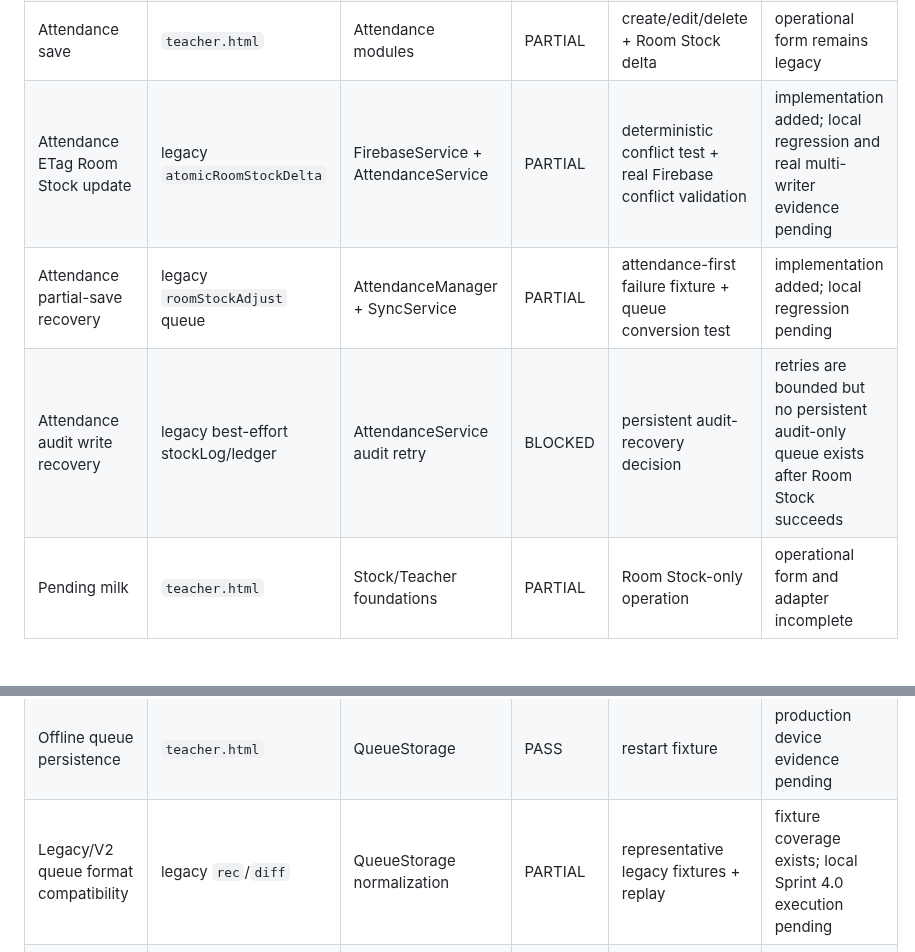
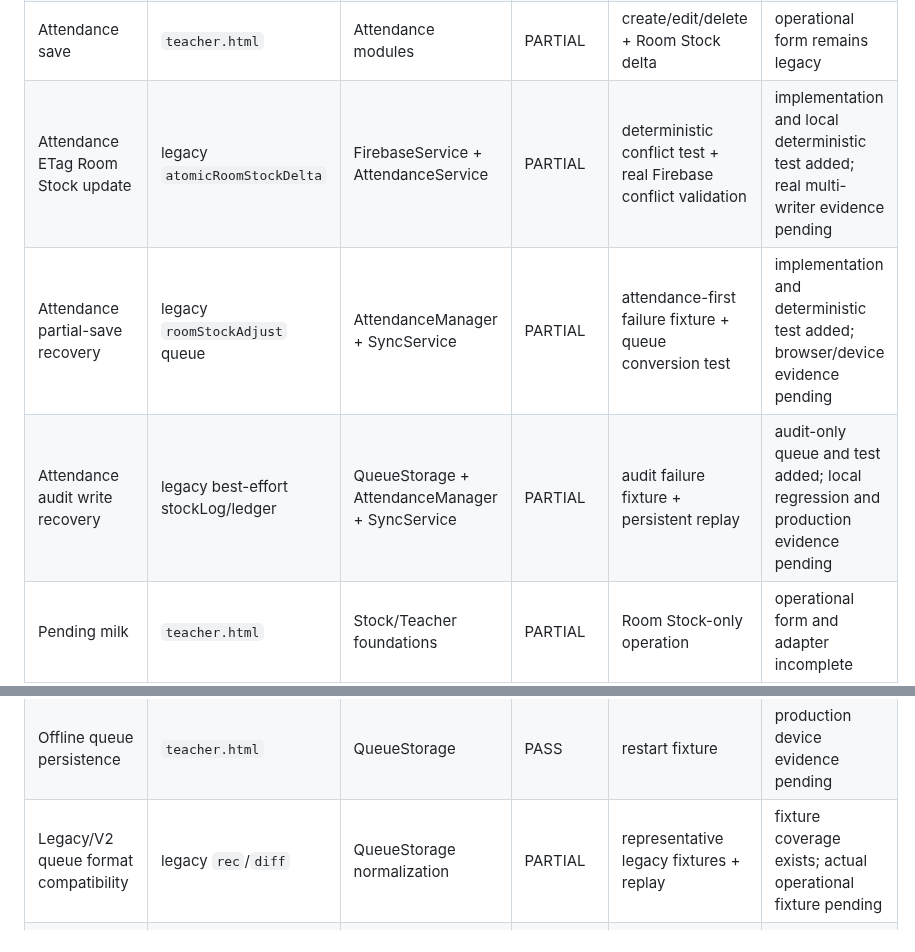
Before and after one commit to possible25672024-tech/MilkSchoolSystem-V2, a Markdown page: docs/CUTOVER_PARITY_MATRIX.md, 2 parts joined by grey strips. Drawn GitHub-style; blank space fills up the shorter version.

Commit message:
docs(cutover): record persistent audit recovery

```diff
--- a/docs/CUTOVER_PARITY_MATRIX.md
+++ b/docs/CUTOVER_PARITY_MATRIX.md
@@ -24,14 +24,14 @@ Status values:
 | Main Stock receive | `index.html` | Stock modules | PARTIAL | end-to-end operational UI test | V2 operational UI not integrated |
 | Classroom distribution | `index.html` | Stock modules | PARTIAL | Main Stock decrease + Room Stock increase | V2 operational UI not integrated |
 | Attendance save | `teacher.html` | Attendance modules | PARTIAL | create/edit/delete + Room Stock delta | operational form remains legacy |
-| Attendance ETag Room Stock update | legacy `atomicRoomStockDelta` | FirebaseService + AttendanceService | PARTIAL | deterministic conflict test + real Firebase conflict validation | implementation added; local regression and real multi-writer evidence pending |
-| Attendance partial-save recovery | legacy `roomStockAdjust` queue | AttendanceManager + SyncService | PARTIAL | attendance-first failure fixture + queue conversion test | implementation added; local regression pending |
-| Attendance audit write recovery | legacy best-effort stockLog/ledger | AttendanceService audit retry | BLOCKED | persistent audit-recovery decision | retries are bounded but no persistent audit-only queue exists after Room Stock succeeds |
+| Attendance ETag Room Stock update | legacy `atomicRoomStockDelta` | FirebaseService + AttendanceService | PARTIAL | deterministic conflict test + real Firebase conflict validation | implementation and local deterministic test added; real multi-writer evidence pending |
+| Attendance partial-save recovery | legacy `roomStockAdjust` queue | AttendanceManager + SyncService | PARTIAL | attendance-first failure fixture + queue conversion test | implementation and deterministic test added; browser/device evidence pending |
+| Attendance audit write recovery | legacy best-effort stockLog/ledger | QueueStorage + AttendanceManager + SyncService | PARTIAL | audit failure fixture + persistent replay | audit-only queue and test added; local regression and production evidence pending |
 | Pending milk | `teacher.html` | Stock/Teacher foundations | PARTIAL | Room Stock-only operation | operational form and adapter incomplete |
 | Retroactive milk | `teacher.html` | Stock/Teacher foundations | PARTIAL | Room Stock-only operation | operational form and adapter incomplete |
 | Vacation milk | `teacher.html` | Stock/Teacher foundations | PARTIAL | Room Stock-only operation | operational form and adapter incomplete |
 | Offline queue persistence | `teacher.html` | QueueStorage | PASS | restart fixture | production device evidence pending |
-| Legacy/V2 queue format compatibility | legacy `rec`/`diff` | QueueStorage normalization | PARTIAL | representative legacy fixtures + replay | fixture coverage exists; local Sprint 4.0 execution pending |
+| Legacy/V2 queue format compatibility | legacy `rec`/`diff` | QueueStorage normalization | PARTIAL | representative legacy fixtures + replay | fixture coverage exists; actual operational fixture pending |
 | Offline retry | `teacher.html` | Sync modules | PARTIAL | reconnect and failure-retention test | physical device validation pending |
 | Simultaneous Room Stock writes | legacy ETag path | modular ETag compare-and-retry | PARTIAL | conflict retry + real Firebase multi-writer test | code and deterministic test added; production evidence pending |
 | Classroom report | `index.html` | Report modules | PARTIAL | formula comparison | browser-local adapter incomplete |
```
